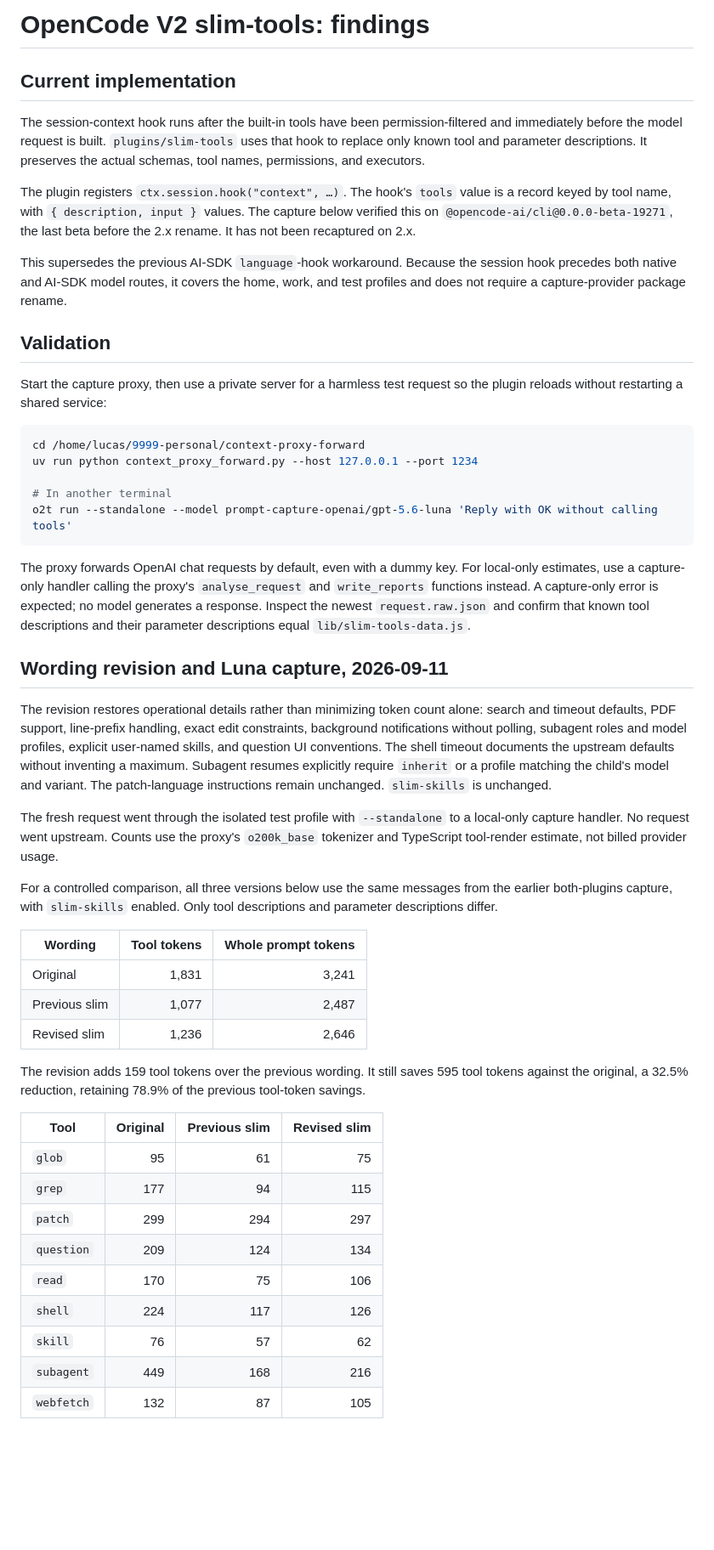
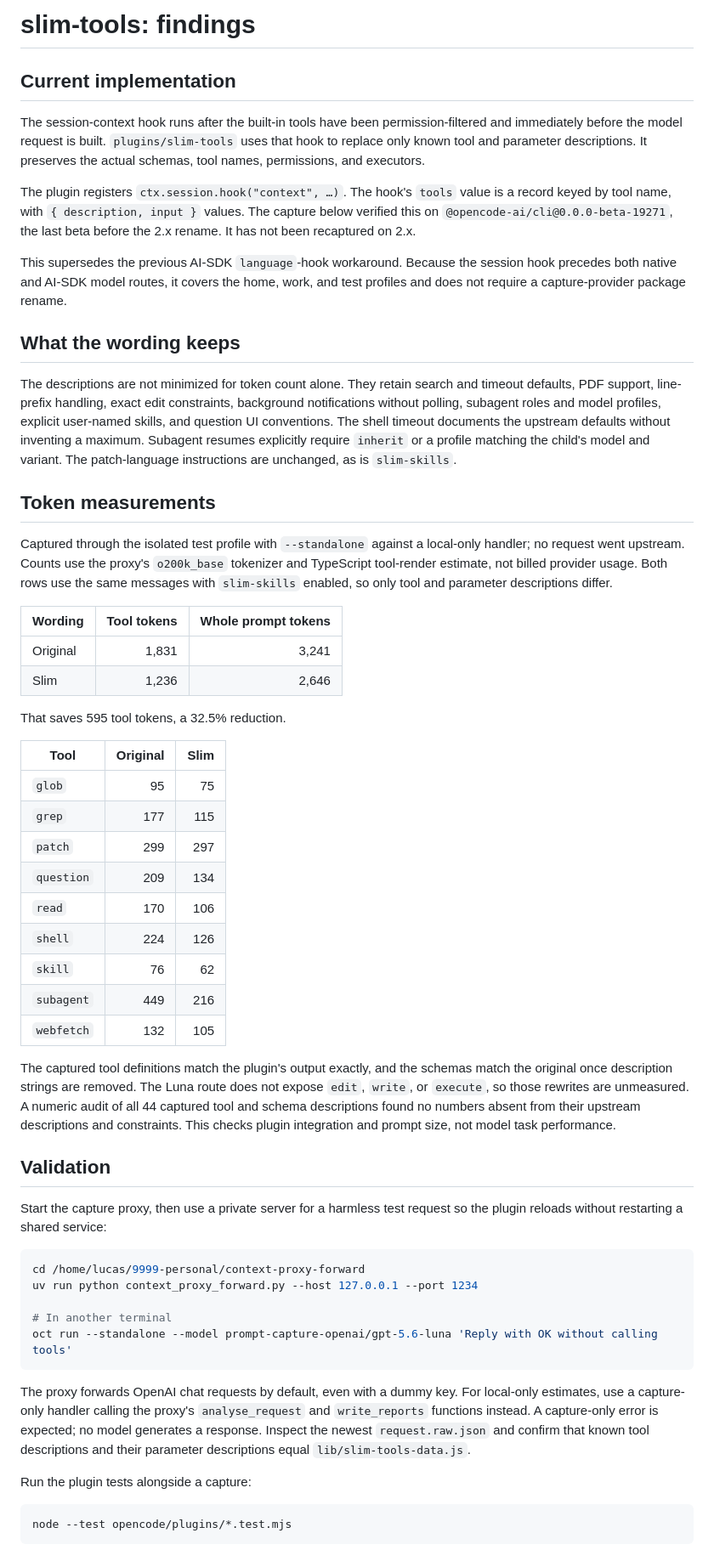
Before and after one commit to lucashutch/personal-devkit, a Markdown page: opencode/slim-tools-findings.md, the part around one of its changes. Shown at 85% size. GitHub-like rendering; blank space fills up the shorter version.

Commit message:
Rewrite slim-tools findings as current state, not a changelog
The file was organised around one September revision: it compared "previous
slim" against "revised slim", and pointed at capture artifacts under
context-proxy-forward that no longer exist.

Keep what a reader still needs, which is why the plugin uses the
session-context hook, what the wording deliberately retains, the original vs
current token measurements, and the capture procedure to re-measure. Drop the
revision history, the dead artifact paths, and the unrelated note about TUI
plugin loading.

````diff
--- a/opencode/slim-tools-findings.md
+++ b/opencode/slim-tools-findings.md
@@ -1,4 +1,4 @@
-# OpenCode V2 slim-tools: findings
+# slim-tools: findings
 
 ## Current implementation
 
@@ -17,6 +17,51 @@ This supersedes the previous AI-SDK `language`-hook workaround. Because the
 session hook precedes both native and AI-SDK model routes, it covers the home,
 work, and test profiles and does not require a capture-provider package rename.
 
+## What the wording keeps
+
+The descriptions are not minimized for token count alone. They retain search
+and timeout defaults, PDF support, line-prefix handling, exact edit
+constraints, background notifications without polling, subagent roles and
+model profiles, explicit user-named skills, and question UI conventions. The
+shell timeout documents the upstream defaults without inventing a maximum.
+Subagent resumes explicitly require `inherit` or a profile matching the child's
+model and variant. The patch-language instructions are unchanged, as is
+`slim-skills`.
+
+## Token measurements
+
+Captured through the isolated test profile with `--standalone` against a
+local-only handler; no request went upstream. Counts use the proxy's
+`o200k_base` tokenizer and TypeScript tool-render estimate, not billed provider
+usage. Both rows use the same messages with `slim-skills` enabled, so only tool
+and parameter descriptions differ.
+
+| Wording | Tool tokens | Whole prompt tokens |
+|---|---:|---:|
+| Original | 1,831 | 3,241 |
+| Slim | 1,236 | 2,646 |
+
+That saves 595 tool tokens, a 32.5% reduction.
+
+| Tool | Original | Slim |
+|---|---:|---:|
+| `glob` | 95 | 75 |
+| `grep` | 177 | 115 |
+| `patch` | 299 | 297 |
+| `question` | 209 | 134 |
+| `read` | 170 | 106 |
+| `shell` | 224 | 126 |
+| `skill` | 76 | 62 |
+| `subagent` | 449 | 216 |
+| `webfetch` | 132 | 105 |
+
+The captured tool definitions match the plugin's output exactly, and the
+schemas match the original once description strings are removed. The Luna route
+does not expose `edit`, `write`, or `execute`, so those rewrites are unmeasured.
+A numeric audit of all 44 captured tool and schema descriptions found no numbers
+absent from their upstream descriptions and constraints. This checks plugin
+integration and prompt size, not model task performance.
+
 ## Validation
 
 Start the capture proxy, then use a private server for a harmless test request
@@ -27,7 +72,7 @@ cd /home/lucas/9999-personal/context-proxy-forward
 uv run python context_proxy_forward.py --host 127.0.0.1 --port 1234
 
 # In another terminal
-o2t run --standalone --model prompt-capture-openai/gpt-5.6-luna 'Reply with OK without calling tools'
+oct run --standalone --model prompt-capture-openai/gpt-5.6-luna 'Reply with OK without calling tools'
 ```
 
 The proxy forwards OpenAI chat requests by default, even with a dummy key.
@@ -37,45 +82,9 @@ is expected; no model generates a response. Inspect the newest
 `request.raw.json` and confirm that known tool descriptions and their
 parameter descriptions equal `lib/slim-tools-data.js`.
 
-## Wording revision and Luna capture, 2026-09-11
+Run the plugin tests alongside a capture:
 
-The revision restores operational details rather than minimizing token count
-alone: search and timeout defaults, PDF support, line-prefix handling, exact
-edit constraints, background notifications without polling, subagent roles
-and model profiles, explicit user-named skills, and question UI conventions.
-The shell timeout documents the upstream defaults without inventing a maximum.
-Subagent resumes explicitly require `inherit` or a profile matching the child's
-model and variant.
-The patch-language instructions remain unchanged. `slim-skills` is unchanged.
+```sh
+node --test opencode/plugins/*.test.mjs
+```
 
-The fresh request went through the isolated test profile with `--standalone`
-to a local-only capture handler. No request went upstream. Counts use the
-proxy's `o200k_base` tokenizer and TypeScript tool-render estimate, not billed
-provider usage.
-
-For a controlled comparison, all three versions below use the same messages
-from the earlier both-plugins capture, with `slim-skills` enabled. Only tool
-descriptions and parameter descriptions differ.
-
-| Wording | Tool tokens | Whole prompt tokens |
-|---|---:|---:|
-| Original | 1,831 | 3,241 |
-| Previous slim | 1,077 | 2,487 |
-| Revised slim | 1,236 | 2,646 |
-
-The revision adds 159 tool tokens over the previous wording. It still saves
-595 tool tokens against the original, a 32.5% reduction, retaining 78.9% of
-the previous tool-token savings.
-
-| Tool | Original | Previous slim | Revised slim |
-|---|---:|---:|---:|
-| `glob` | 95 | 61 | 75 |
-| `grep` | 177 | 94 | 115 |
-| `patch` | 299 | 294 | 297 |
-| `question` | 209 | 124 | 134 |
-| `read` | 170 | 75 | 106 |
-| `shell` | 224 | 117 | 126 |
-| `skill` | 76 | 57 | 62 |
-| `subagent` | 449 | 168 | 216 |
-| `webfetch` | 132 | 87 | 105 |
-
````
Also changed, not shown: other parts of opencode/slim-tools-findings.md (+3 -23 lines).
